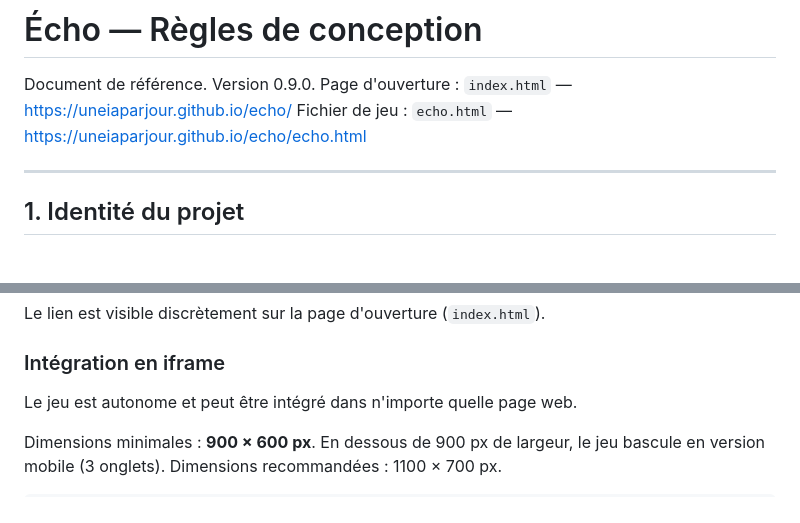
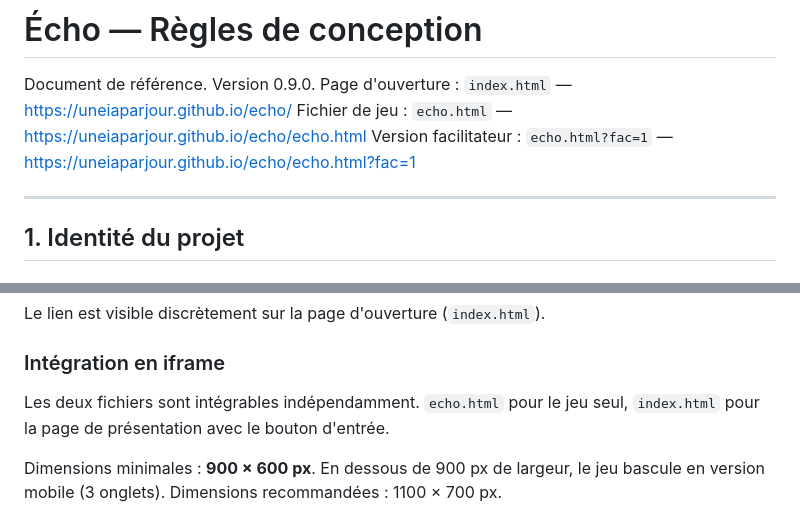
Before and after one commit to uneIAparjour/echo, a Markdown page: echo-regles.md, 2 parts joined by grey strips. Drawn GitHub-style.

```diff
--- a/echo-regles.md
+++ b/echo-regles.md
@@ -2,6 +2,7 @@
 Document de référence. Version 0.9.0.
 Page d'ouverture : `index.html` — https://uneiaparjour.github.io/echo/
 Fichier de jeu : `echo.html` — https://uneiaparjour.github.io/echo/echo.html
+Version facilitateur : `echo.html?fac=1` — https://uneiaparjour.github.io/echo/echo.html?fac=1
 
 ---
 
@@ -478,7 +479,7 @@ Accessible via `echo.html?fac=1`. Panneau de contrôle fixe en bas de l'écran,
 Le lien est visible discrètement sur la page d'ouverture (`index.html`).
 
 ### Intégration en iframe
-Le jeu est autonome et peut être intégré dans n'importe quelle page web.
+Les deux fichiers sont intégrables indépendamment. `echo.html` pour le jeu seul, `index.html` pour la page de présentation avec le bouton d'entrée.
 
 Dimensions minimales : **900 × 600 px**. En dessous de 900 px de largeur, le jeu bascule en version mobile (3 onglets). Dimensions recommandées : 1100 × 700 px.
 
```
Also changed, not shown: other parts of echo-regles.md (+4 -14 lines).
